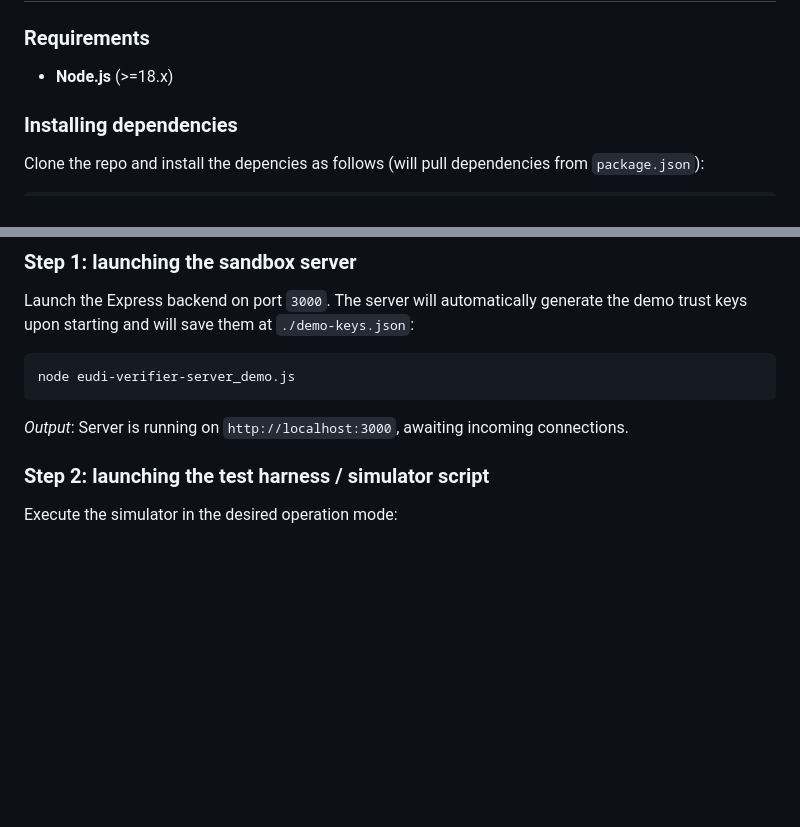
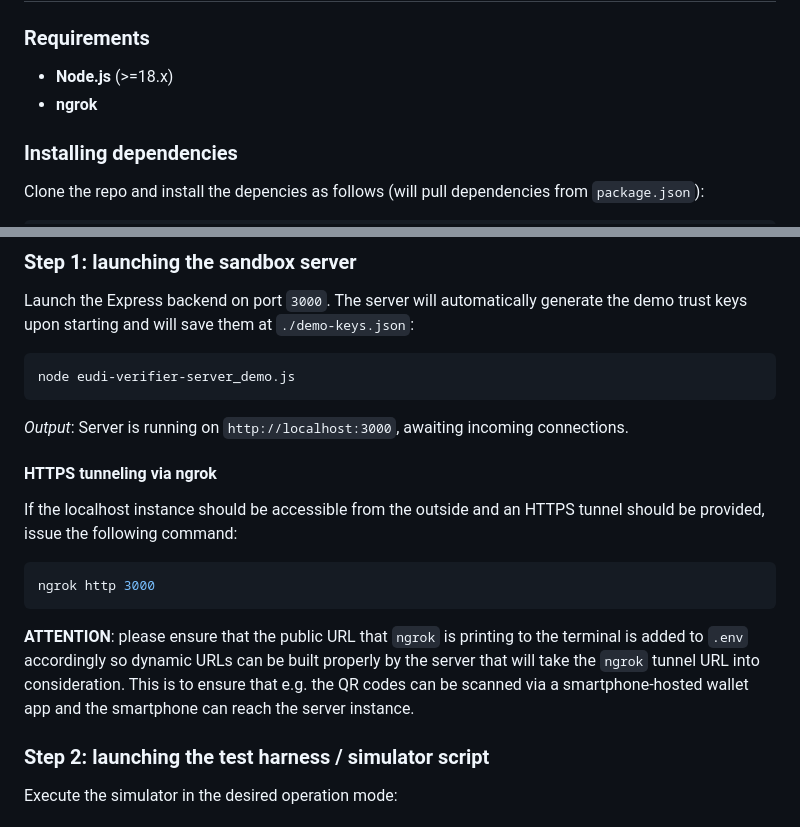
Before and after one commit to l00pu5/eudi-veri-test, a Markdown page: README.md, 2 parts joined by grey strips. GitHub-like rendering; blank space fills up the shorter version.

Commit message:
Added ngrok section

````diff
--- a/README.md
+++ b/README.md
@@ -207,6 +207,7 @@ In order for the smartphone wallet app to accept the self-signed developer certi
 
 ### Requirements
 * **Node.js** (>=18.x)
+* **ngrok**
 
 ### Installing dependencies
 Clone the repo and install the depencies as follows (will pull dependencies from `package.json`):
@@ -245,6 +246,14 @@ Launch the Express backend on port `3000`. The server will automatically generat
 node eudi-verifier-server_demo.js
 ```
 *Output*: Server is running on `http://localhost:3000`, awaiting incoming connections.
+
+#### HTTPS tunneling via ngrok
+If the localhost instance should be accessible from the outside and an HTTPS tunnel should be provided, issue the following command:
+```bash
+ngrok http 3000
+```
+
+**ATTENTION**: please ensure that the public URL that `ngrok` is printing to the terminal is added to `.env` accordingly so dynamic URLs can be built properly by the server that will take the `ngrok` tunnel URL into consideration. This is to ensure that e.g. the QR codes can be scanned via a smartphone-hosted wallet app and the smartphone can reach the server instance.
 
 ### Step 2: launching the test harness / simulator script
 Execute the simulator in the desired operation mode:
````
